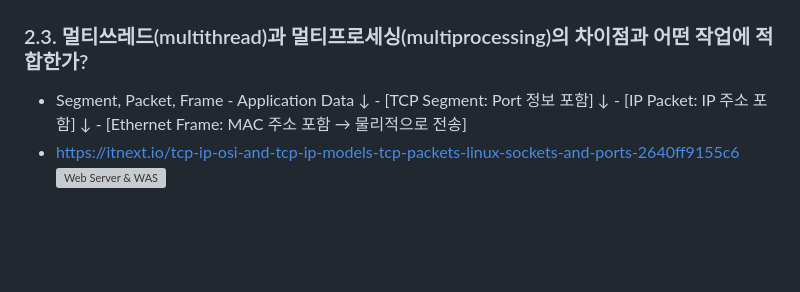
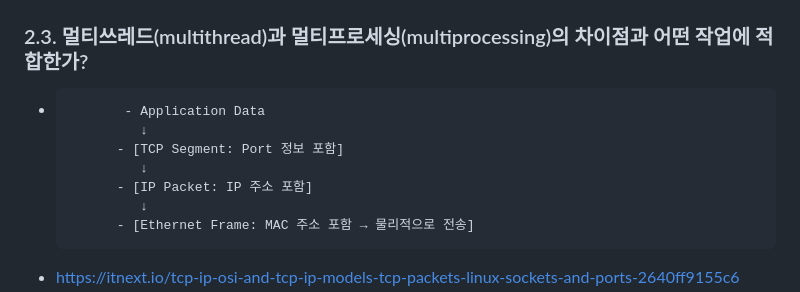
Before and after one commit to ancestor9/2025_Fall_AI-Model-Operations-MLOps, a Markdown page: week02/readme.md, the part around the change. Rendered like a GitHub page; blank space fills up the shorter version; grey boxes are pictures that could not be loaded.

```diff
--- a/week02/readme.md
+++ b/week02/readme.md
@@ -55,8 +55,7 @@
        종료 : 클라이언트가 "exit" 입력 시 연결 종료
 
 ### 2.3. 멀티쓰레드(multithread)과 멀티프로세싱(multiprocessing)의 차이점과 어떤 작업에 적합한가?
-- Segment, Packet, Frame
-            - Application Data
+-            - Application Data
                ↓
             - [TCP Segment: Port 정보 포함]
                ↓
```
